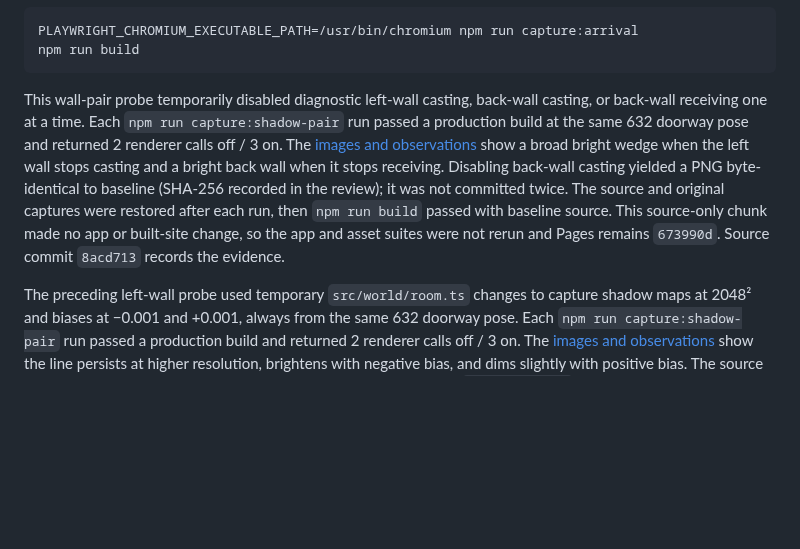
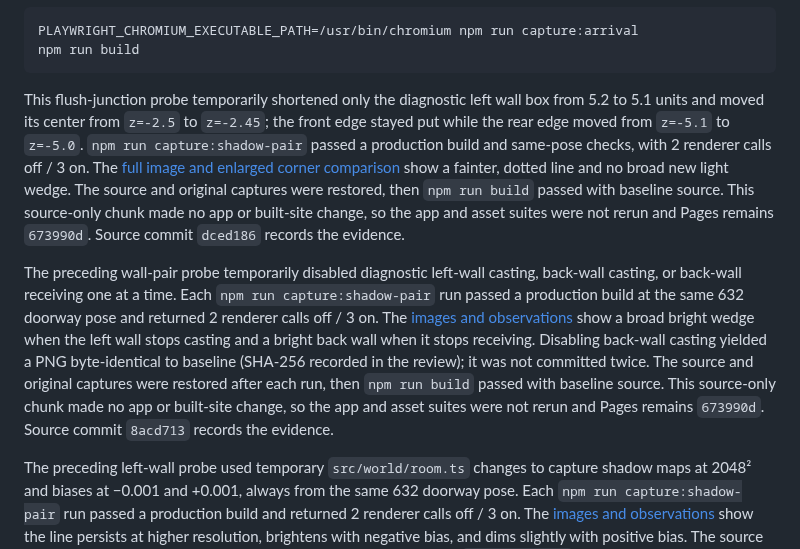
Before and after one commit to wangy113/after-632-gpt-sol-6, a Markdown page: HANDOFF.md, the part around one of its changes. Rendered like a GitHub page; blank space fills up the shorter version.

````diff
--- a/HANDOFF.md
+++ b/HANDOFF.md
@@ -100,7 +101,9 @@ PLAYWRIGHT_CHROMIUM_EXECUTABLE_PATH=/usr/bin/chromium npm run capture:arrival
 npm run build
 ```
 
-This wall-pair probe temporarily disabled diagnostic left-wall casting, back-wall casting, or back-wall receiving one at a time. Each `npm run capture:shadow-pair` run passed a production build at the same 632 doorway pose and returned 2 renderer calls off / 3 on. The [images and observations](docs/phase0/GEOMETRY_BASELINE.md#leftback-wall-caster-and-receiver-probe--2026-10-14) show a broad bright wedge when the left wall stops casting and a bright back wall when it stops receiving. Disabling back-wall casting yielded a PNG byte-identical to baseline (SHA-256 recorded in the review); it was not committed twice. The source and original captures were restored after each run, then `npm run build` passed with baseline source. This source-only chunk made no app or built-site change, so the app and asset suites were not rerun and Pages remains `673990d`. Source commit `8acd713` records the evidence.
+This flush-junction probe temporarily shortened only the diagnostic left wall box from 5.2 to 5.1 units and moved its center from `z=-2.5` to `z=-2.45`; the front edge stayed put while the rear edge moved from `z=-5.1` to `z=-5.0`. `npm run capture:shadow-pair` passed a production build and same-pose checks, with 2 renderer calls off / 3 on. The [full image and enlarged corner comparison](docs/phase0/GEOMETRY_BASELINE.md#flush-leftback-wall-junction-probe--2026-10-14) show a fainter, dotted line and no broad new light wedge. The source and original captures were restored, then `npm run build` passed with baseline source. This source-only chunk made no app or built-site change, so the app and asset suites were not rerun and Pages remains `673990d`. Source commit `dced186` records the evidence.
+
+The preceding wall-pair probe temporarily disabled diagnostic left-wall casting, back-wall casting, or back-wall receiving one at a time. Each `npm run capture:shadow-pair` run passed a production build at the same 632 doorway pose and returned 2 renderer calls off / 3 on. The [images and observations](docs/phase0/GEOMETRY_BASELINE.md#leftback-wall-caster-and-receiver-probe--2026-10-14) show a broad bright wedge when the left wall stops casting and a bright back wall when it stops receiving. Disabling back-wall casting yielded a PNG byte-identical to baseline (SHA-256 recorded in the review); it was not committed twice. The source and original captures were restored after each run, then `npm run build` passed with baseline source. This source-only chunk made no app or built-site change, so the app and asset suites were not rerun and Pages remains `673990d`. Source commit `8acd713` records the evidence.
 
 The preceding left-wall probe used temporary `src/world/room.ts` changes to capture shadow maps at 2048² and biases at −0.001 and +0.001, always from the same 632 doorway pose. Each `npm run capture:shadow-pair` run passed a production build and returned 2 renderer calls off / 3 on. The [images and observations](docs/phase0/GEOMETRY_BASELINE.md#left-wall-shadow-line-probe--2026-10-14) show the line persists at higher resolution, brightens with negative bias, and dims slightly with positive bias. The source and original shadow-on capture were restored after each run, then `npm run build` passed with baseline source. This source-only chunk made no app or built-site change, so the app and asset suites were not rerun and Pages remains `673990d`. Source commit `98dd66a` records the evidence.
 
````
Also changed, not shown: other parts of HANDOFF.md (+7 -6 lines).
